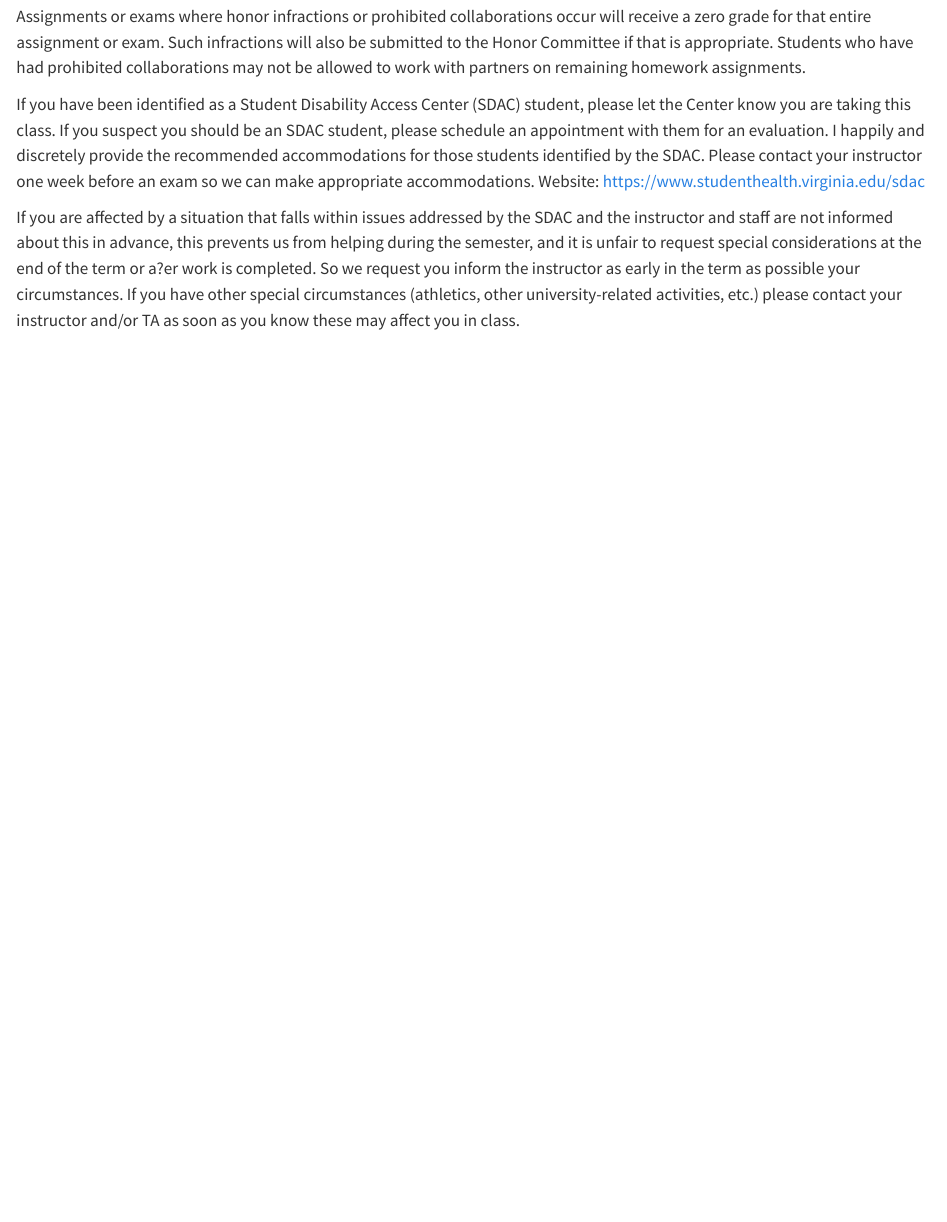
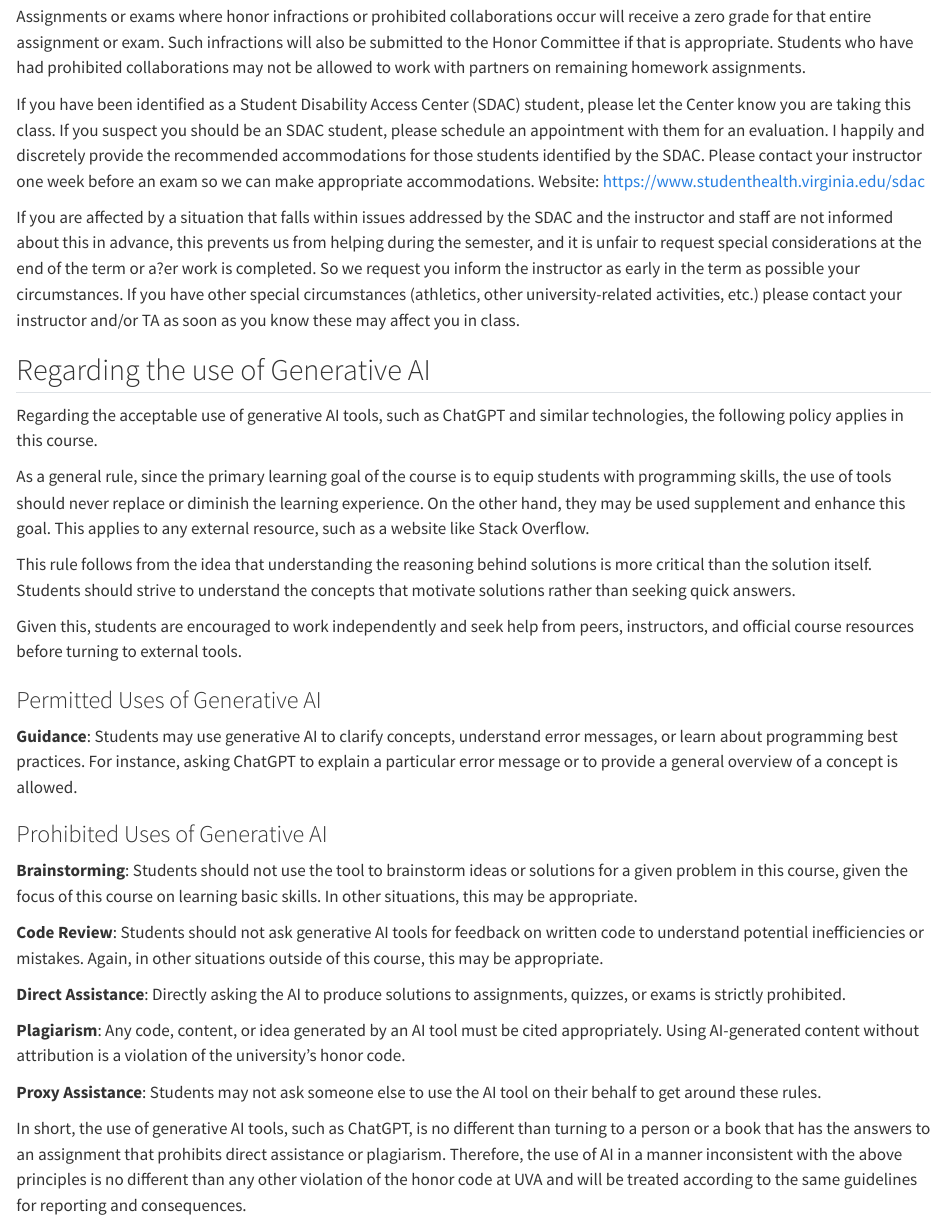
Before and after one commit to UVA-Courses/DS5100-2023-08-O, a Quarto document (modules/m00/syllabus.qmd): the page in a window 1100 px wide, from 6920 px down. Rendered offline with R 4.5, knitr and Pandoc in place of Quarto, with nearby package versions.

Commit message:
Added AI policy

```diff
--- a/modules/m00/syllabus.qmd
+++ b/modules/m00/syllabus.qmd
@@ -262,3 +262,31 @@ Assignments or exams where honor infractions or prohibited collaborations occur
 If you have been identified as a Student Disability Access Center (SDAC) student, please let the Center know you are taking this class. If you suspect you should be an SDAC student, please schedule an appointment with them for an evaluation. I happily and discretely provide the recommended accommodations for those students identified by the SDAC. Please contact your instructor one week before an exam so we can make appropriate accommodations. Website: [https://www.studenthealth.virginia.edu/sdac](https://www.studenthealth.virginia.edu/sdac)
 
 If you are affected by a situation that falls within issues addressed by the SDAC and the instructor and staff are not informed about this in advance, this prevents us from helping during the semester, and it is unfair to request special considerations at the end of the term or a?er work is completed. So we request you inform the instructor as early in the term as possible your circumstances. If you have other special circumstances (athletics, other university-related activities, etc.) please contact your instructor and/or TA as soon as you know these may affect you in class.
+
+## Regarding the use of Generative AI
+
+Regarding the acceptable use of generative AI tools, such as ChatGPT and similar technologies, the following policy applies in this course.
+
+As a general rule, since the primary learning goal of the course is to equip students with programming skills, the use of tools should never replace or diminish the learning experience. On the other hand, they may be used supplement and enhance this goal. This applies to any external resource, such as a website like Stack Overflow.
+
+This rule follows from the idea that understanding the reasoning behind solutions is more critical than the solution itself. Students should strive to understand the concepts that motivate solutions rather than seeking quick answers.
+
+Given this, students are encouraged to work independently and seek help from peers, instructors, and official course resources before turning to external tools.
+
+### Permitted Uses of Generative AI
+
+**Guidance**: Students may use generative AI to clarify concepts, understand error messages, or learn about programming best practices. For instance, asking ChatGPT to explain a particular error message or to provide a general overview of a concept is allowed.
+
+### Prohibited Uses of Generative AI
+
+**Brainstorming**: Students should not use the tool to brainstorm ideas or solutions for a given problem in this course, given the focus of this course on learning basic skills. In other situations, this may be appropriate.
+
+**Code Review**: Students should not ask generative AI tools for feedback on written code to understand potential inefficiencies or mistakes. Again, in other situations outside of this course, this may be appropriate.
+
+**Direct Assistance**: Directly asking the AI to produce solutions to assignments, quizzes, or exams is strictly prohibited.
+
+**Plagiarism**: Any code, content, or idea generated by an AI tool must be cited appropriately. Using AI-generated content without attribution is a violation of the university's honor code.
+
+**Proxy Assistance**: Students may not ask someone else to use the AI tool on their behalf to get around these rules.
+
+In short, the use of generative AI tools, such as ChatGPT, is no different than turning to a person or a book that has the answers to an assignment that prohibits direct assistance or plagiarism. Therefore, the use of AI in a manner inconsistent with the above principles is no different than any other violation of the honor code at UVA and will be treated according to the same guidelines for reporting and consequences.
```
Also changed, not shown: docs/search.json, 1 other file.
